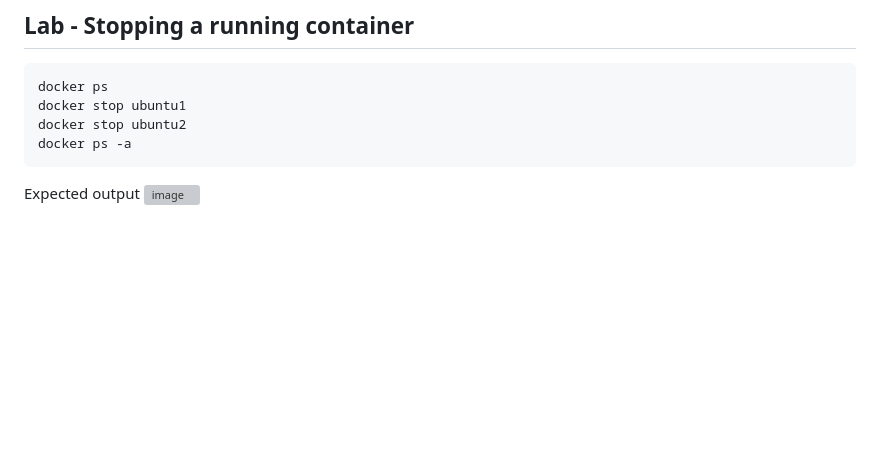
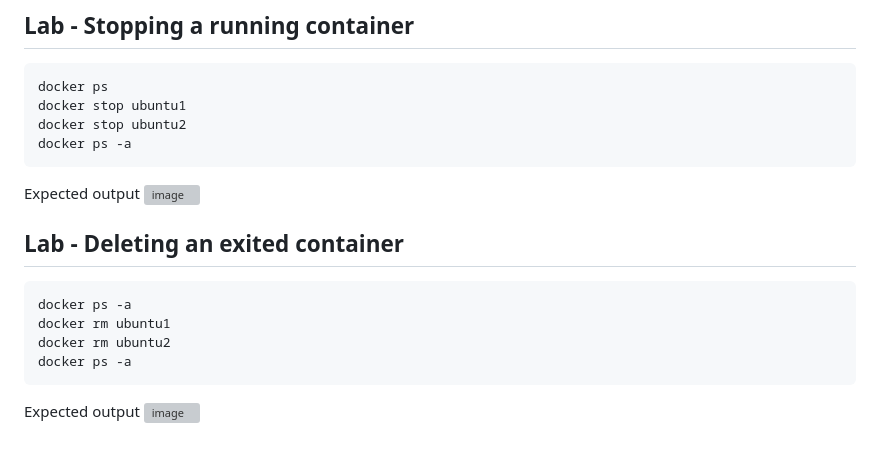
Before and after one commit to tektutor/ansible-aug-2024, a Markdown page: Day1/README.md, the part around the change. Rendered like a GitHub page; blank space fills up the shorter version; grey boxes are pictures that could not be loaded.

````diff
--- a/Day1/README.md
+++ b/Day1/README.md
@@ -233,3 +233,14 @@ docker ps -a
 
 Expected output
 ![image](https://github.com/user-attachments/assets/86cb91e7-b062-4d79-be80-a3fd812e969a)
+
+## Lab - Deleting an exited container
+```
+docker ps -a
+docker rm ubuntu1
+docker rm ubuntu2
+docker ps -a
+```
+
+Expected output
+![image](https://github.com/user-attachments/assets/d2b9fe9b-068c-4efc-832e-463b58007bfa)
````
